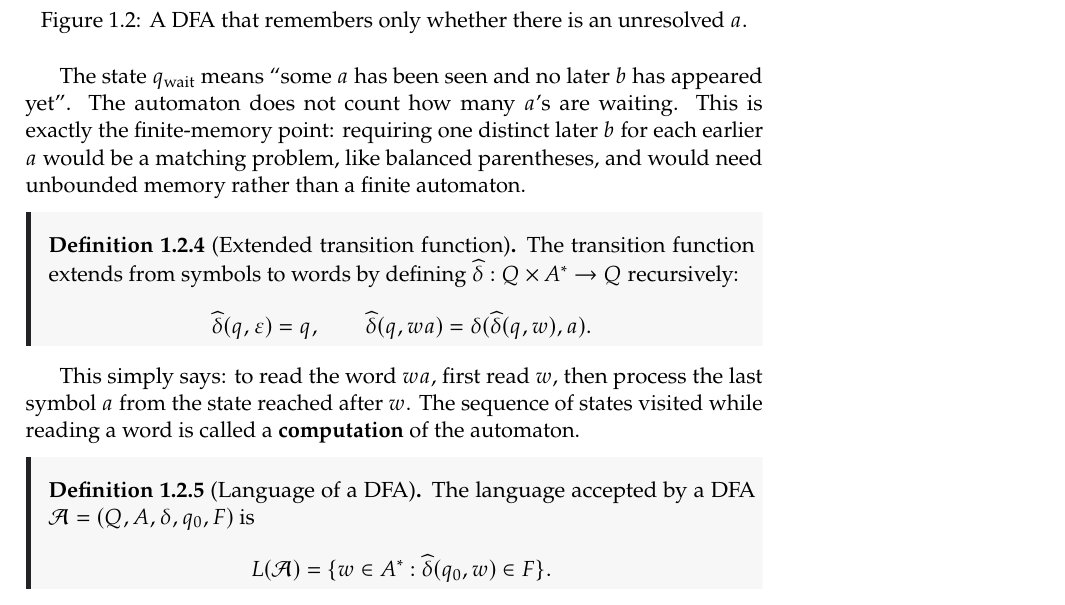
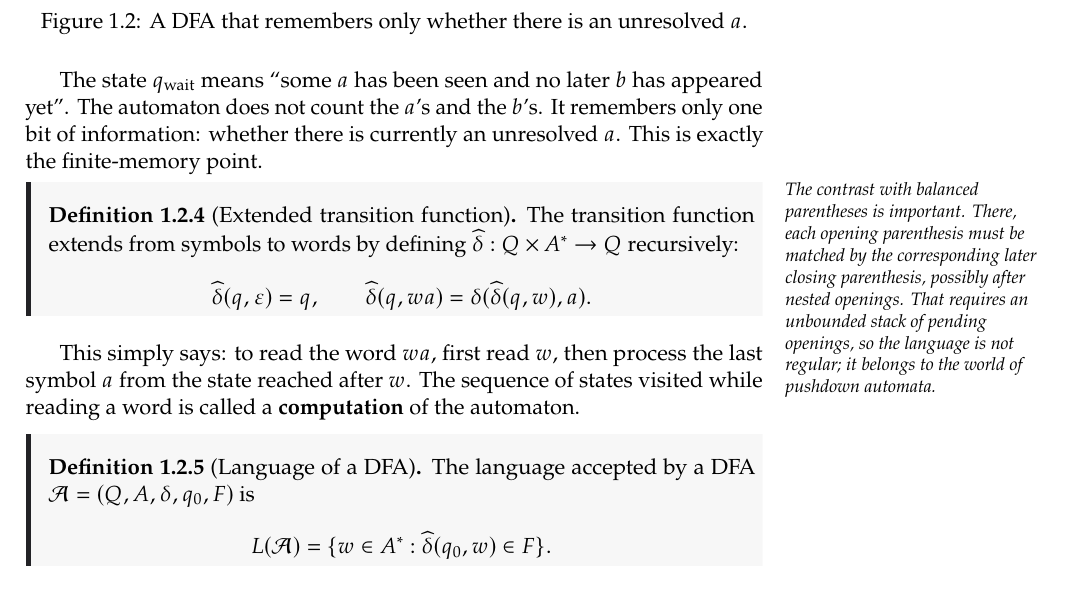
Before and after one commit to TheGhoul21/uniud-verification-and-validation-techniques-notes, a LaTeX thesis (main.tex, which reads chapters/01-finite-state-automata.tex): part of page 13 of 240, cut so that both start at the same text. Compiled offline with pdfLaTeX.

Commit message:
Add pushdown contrast for finite memory

```diff
--- a/chapters/01-finite-state-automata.tex
+++ b/chapters/01-finite-state-automata.tex
@@ -278,11 +278,15 @@ $L$, because their last $a$ has no later $b$.
 \end{figure}
 
 The state $q_{\mathrm{wait}}$ means ``some $a$ has been seen and no
-later $b$ has appeared yet''.  The automaton does not count how many
-$a$'s are waiting.  This is exactly the finite-memory point: requiring
-one distinct later $b$ for each earlier $a$ would be a matching problem,
-like balanced parentheses, and would need unbounded memory rather than a
-finite automaton.
+later $b$ has appeared yet''.  The automaton does not count the $a$'s
+and the $b$'s.  It remembers only one bit of information: whether there
+is currently an unresolved $a$.  This is exactly the finite-memory point.
+
+\aside{The contrast with balanced parentheses is important.  There,
+each opening parenthesis must be matched by the corresponding later
+closing parenthesis, possibly after nested openings.  That requires an
+unbounded stack of pending openings, so the language is not regular; it
+belongs to the world of pushdown automata.}
 
 \begin{definition}[Extended transition function]
 \label{def:extended-delta}
```
Also changed, not shown: main.pdf.
